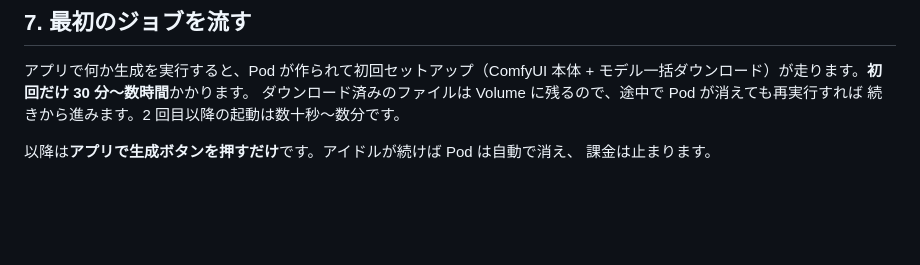
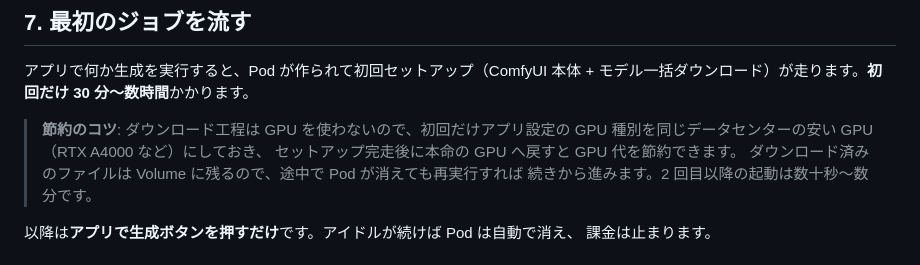
Before and after one commit to KarakuriAgent/karakuri-media-studio, a Markdown page: docs/RUNPOD-QUICKSTART.md, the part around the change. Rendered like a GitHub page; blank space fills up the shorter version.

Commit message:
docs: 初回セットアップは安いGPUで回すと節約になる旨を追記
Co-Authored-By: Claude Fable 5 <noreply@anthropic.com>

```diff
--- a/docs/RUNPOD-QUICKSTART.md
+++ b/docs/RUNPOD-QUICKSTART.md
@@ -123,6 +123,10 @@ base64 -w0 models.local.txt        # 出力された文字列をコピー
 
 アプリで何か生成を実行すると、Pod が作られて初回セットアップ（ComfyUI 本体 +
 モデル一括ダウンロード）が走ります。**初回だけ 30 分〜数時間**かかります。
+
+> **節約のコツ**: ダウンロード工程は GPU を使わないので、初回だけアプリ設定の
+> GPU 種別を同じデータセンターの安い GPU（RTX A4000 など）にしておき、
+> セットアップ完走後に本命の GPU へ戻すと GPU 代を節約できます。
 ダウンロード済みのファイルは Volume に残るので、途中で Pod が消えても再実行すれば
 続きから進みます。2 回目以降の起動は数十秒〜数分です。
 
```
